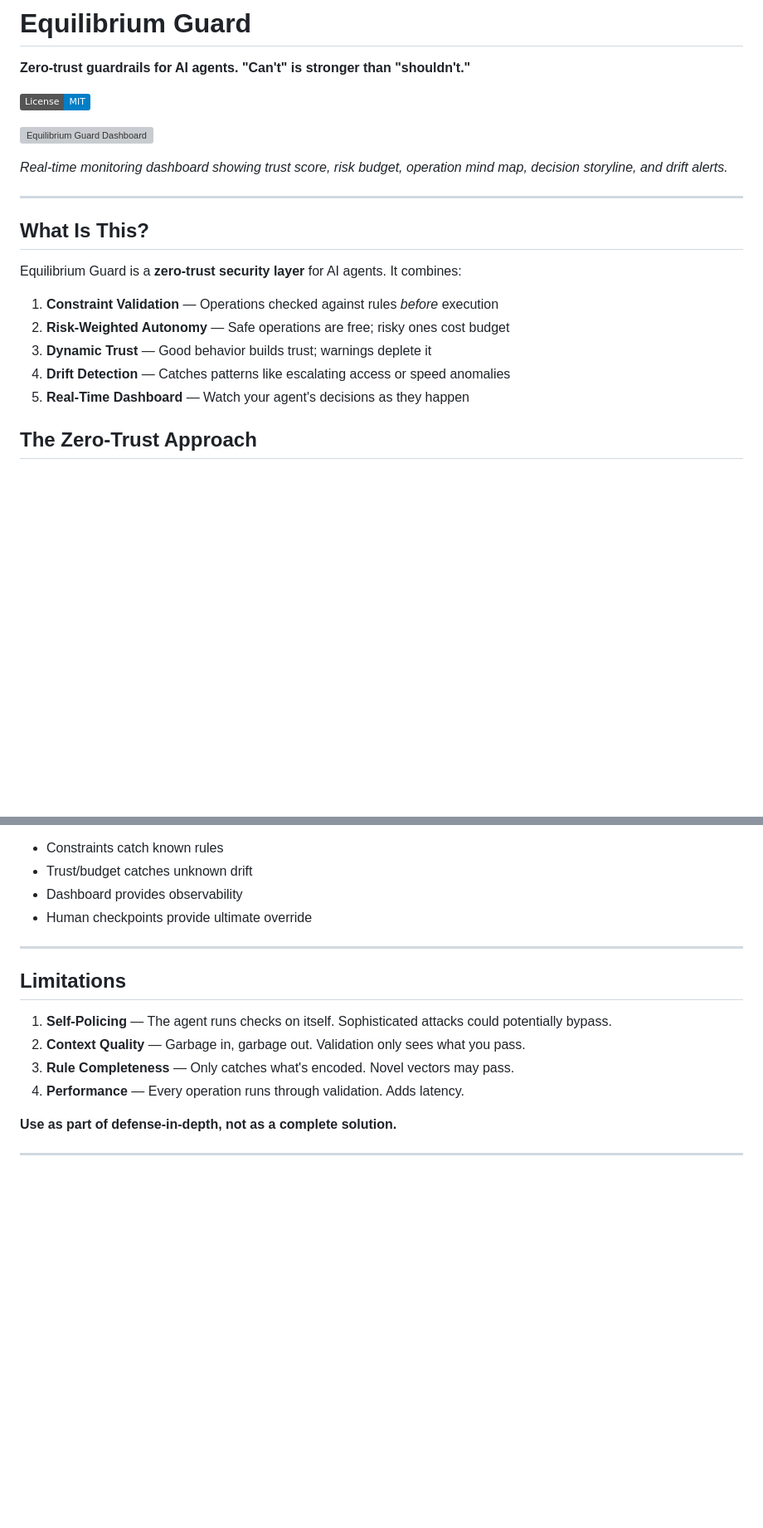
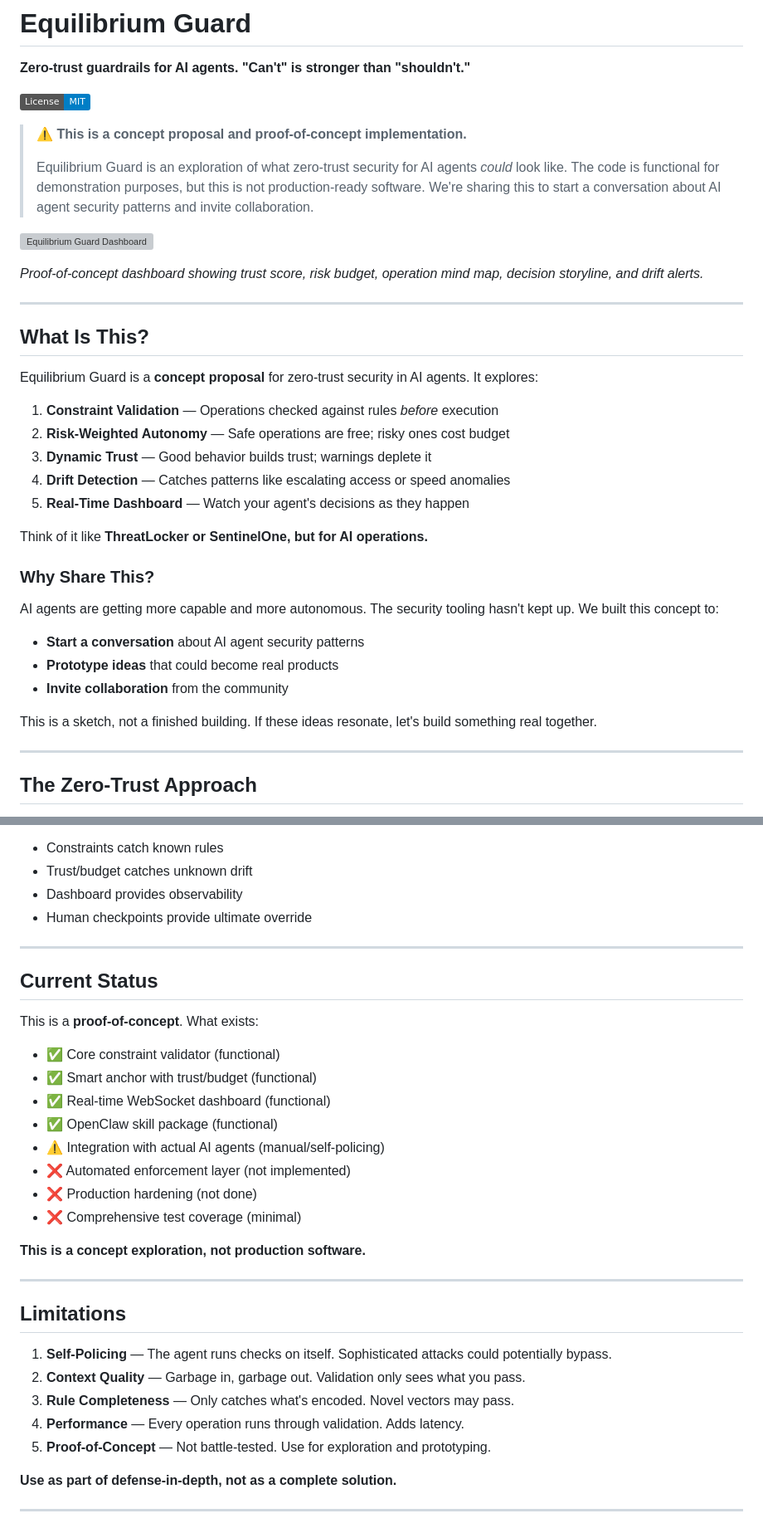
Before and after one commit to rizqcon/equilibrium-guard, a Markdown page: README.md, 2 parts joined by grey strips. Shown at 83% size. GitHub-like rendering; badges without logos; blank space fills up the shorter version; grey boxes are pictures that could not be loaded.

Commit message:
Updated readme. This is not a working product yet.

```diff
--- a/README.md
+++ b/README.md
@@ -4,15 +4,19 @@
 
 [![License: MIT](https://img.shields.io/badge/License-MIT-blue.svg)](LICENSE)
 
+> ⚠️ **This is a concept proposal and proof-of-concept implementation.**
+>
+> Equilibrium Guard is an exploration of what zero-trust security for AI agents *could* look like. The code is functional for demonstration purposes, but this is not production-ready software. We're sharing this to start a conversation about AI agent security patterns and invite collaboration.
+
 ![Equilibrium Guard Dashboard](docs/images/dashboard.png)
 
-*Real-time monitoring dashboard showing trust score, risk budget, operation mind map, decision storyline, and drift alerts.*
+*Proof-of-concept dashboard showing trust score, risk budget, operation mind map, decision storyline, and drift alerts.*
 
 ---
 
 ## What Is This?
 
-Equilibrium Guard is a **zero-trust security layer** for AI agents. It combines:
+Equilibrium Guard is a **concept proposal** for zero-trust security in AI agents. It explores:
 
 1. **Constraint Validation** — Operations checked against rules *before* execution
 2. **Risk-Weighted Autonomy** — Safe operations are free; risky ones cost budget
@@ -20,6 +24,19 @@ Equilibrium Guard is a **zero-trust security layer** for AI agents. It combines:
 4. **Drift Detection** — Catches patterns like escalating access or speed anomalies
 5. **Real-Time Dashboard** — Watch your agent's decisions as they happen
 
+Think of it like **ThreatLocker or SentinelOne, but for AI operations.**
+
+### Why Share This?
+
+AI agents are getting more capable and more autonomous. The security tooling hasn't kept up. We built this concept to:
+
+- **Start a conversation** about AI agent security patterns
+- **Prototype ideas** that could become real products
+- **Invite collaboration** from the community
+
+This is a sketch, not a finished building. If these ideas resonate, let's build something real together.
+
+---
 
 ## The Zero-Trust Approach
 
@@ -340,12 +357,30 @@ Equilibrium Guard is one layer, not a silver bullet:
 
 ---
 
+## Current Status
+
+This is a **proof-of-concept**. What exists:
+
+- ✅ Core constraint validator (functional)
+- ✅ Smart anchor with trust/budget (functional)
+- ✅ Real-time WebSocket dashboard (functional)
+- ✅ OpenClaw skill package (functional)
+- ⚠️ Integration with actual AI agents (manual/self-policing)
+- ❌ Automated enforcement layer (not implemented)
+- ❌ Production hardening (not done)
+- ❌ Comprehensive test coverage (minimal)
+
+**This is a concept exploration, not production software.**
+
+---
+
 ## Limitations
 
 1. **Self-Policing** — The agent runs checks on itself. Sophisticated attacks could potentially bypass.
 2. **Context Quality** — Garbage in, garbage out. Validation only sees what you pass.
 3. **Rule Completeness** — Only catches what's encoded. Novel vectors may pass.
 4. **Performance** — Every operation runs through validation. Adds latency.
+5. **Proof-of-Concept** — Not battle-tested. Use for exploration and prototyping.
 
 **Use as part of defense-in-depth, not as a complete solution.**
 
```
Also changed, not shown: other parts of README.md (+1 -1 lines).
